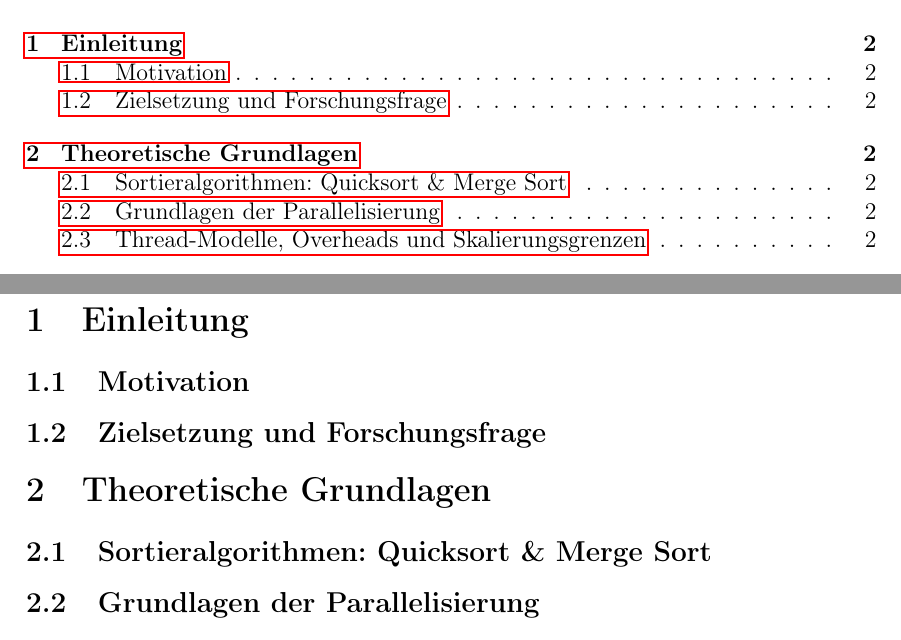
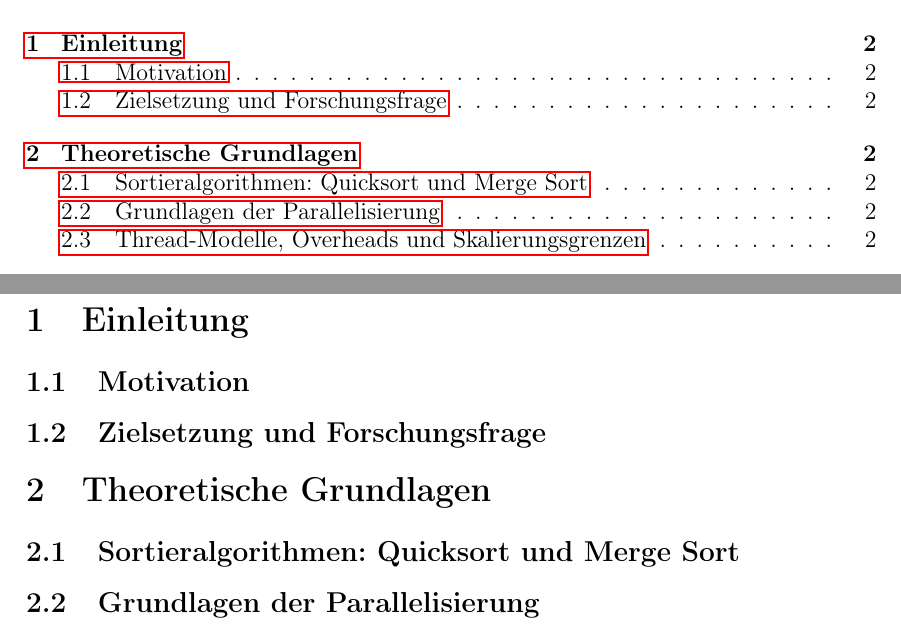
Before and after one commit to Leon333M/Sortierverfahren, a LaTeX document (Bachelorarbeit/main.tex): two parts of pages 2 and 3 of 3, joined at a grey line, cut so that both start at the same text. Compiled offline with pdfLaTeX.

Commit message:
Bachelorarbeit

```diff
--- a/Bachelorarbeit/main.tex
+++ b/Bachelorarbeit/main.tex
@@ -81,7 +81,7 @@
 % 2. Theoretische Grundlagen
 % ----------------------
 \section{Theoretische Grundlagen}
-\subsection{Sortieralgorithmen: Quicksort \& Merge Sort}
+\subsection{Sortieralgorithmen: Quicksort und Merge Sort}
 % Theorie zu Quicksort und Merge Sort
 
 \subsection{Grundlagen der Parallelisierung}
```
Also changed, not shown: 1 other file.
